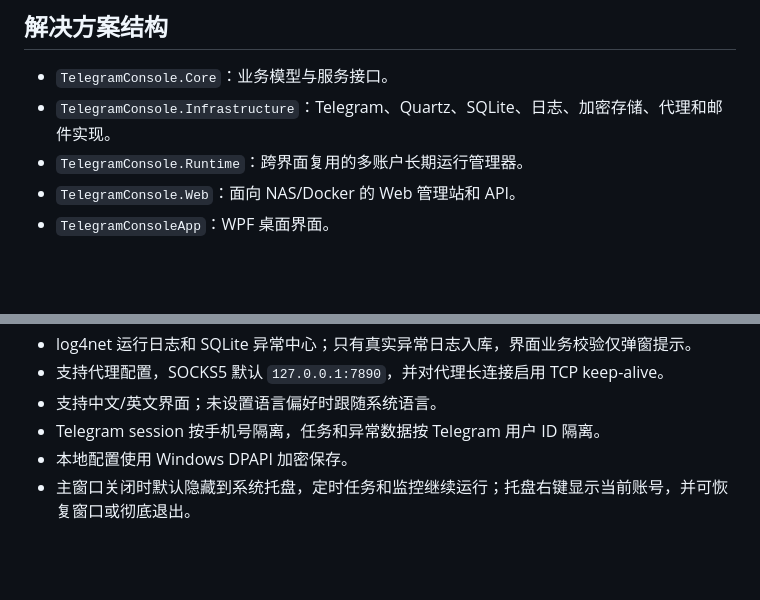
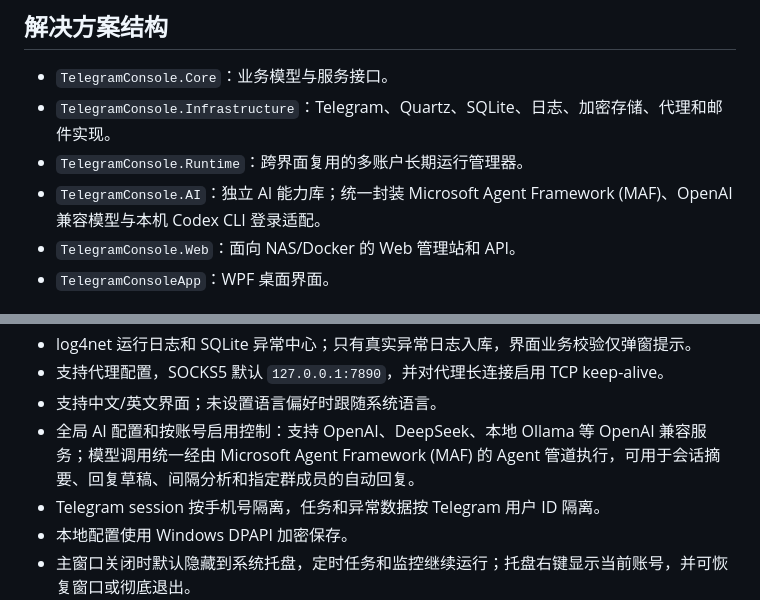
Before and after one commit to wutangyuan/TelegramConsole, a Markdown page: README.md, 2 parts joined by grey strips. Rendered like a GitHub page; blank space fills up the shorter version.

Commit message:
docs: add bilingual README and AI architecture

```diff
--- a/README.md
+++ b/README.md
@@ -7,6 +9,7 @@
 - `TelegramConsole.Core`：业务模型与服务接口。
 - `TelegramConsole.Infrastructure`：Telegram、Quartz、SQLite、日志、加密存储、代理和邮件实现。
 - `TelegramConsole.Runtime`：跨界面复用的多账户长期运行管理器。
+- `TelegramConsole.AI`：独立 AI 能力库；统一封装 Microsoft Agent Framework (MAF)、OpenAI 兼容模型与本机 Codex CLI 登录适配。
 - `TelegramConsole.Web`：面向 NAS/Docker 的 Web 管理站和 API。
 - `TelegramConsoleApp`：WPF 桌面界面。
 
@@ -34,6 +37,7 @@
 - log4net 运行日志和 SQLite 异常中心；只有真实异常日志入库，界面业务校验仅弹窗提示。
 - 支持代理配置，SOCKS5 默认 `127.0.0.1:7890`，并对代理长连接启用 TCP keep-alive。
 - 支持中文/英文界面；未设置语言偏好时跟随系统语言。
+- 全局 AI 配置和按账号启用控制：支持 OpenAI、DeepSeek、本地 Ollama 等 OpenAI 兼容服务；模型调用统一经由 Microsoft Agent Framework (MAF) 的 Agent 管道执行，可用于会话摘要、回复草稿、间隔分析和指定群成员的自动回复。
 - Telegram session 按手机号隔离，任务和异常数据按 Telegram 用户 ID 隔离。
 - 本地配置使用 Windows DPAPI 加密保存。
 - 主窗口关闭时默认隐藏到系统托盘，定时任务和监控继续运行；托盘右键显示当前账号，并可恢复窗口或彻底退出。
```
Also changed, not shown: other parts of README.md (+2 -0 lines), README.en.md (added, +58 -0 lines).
